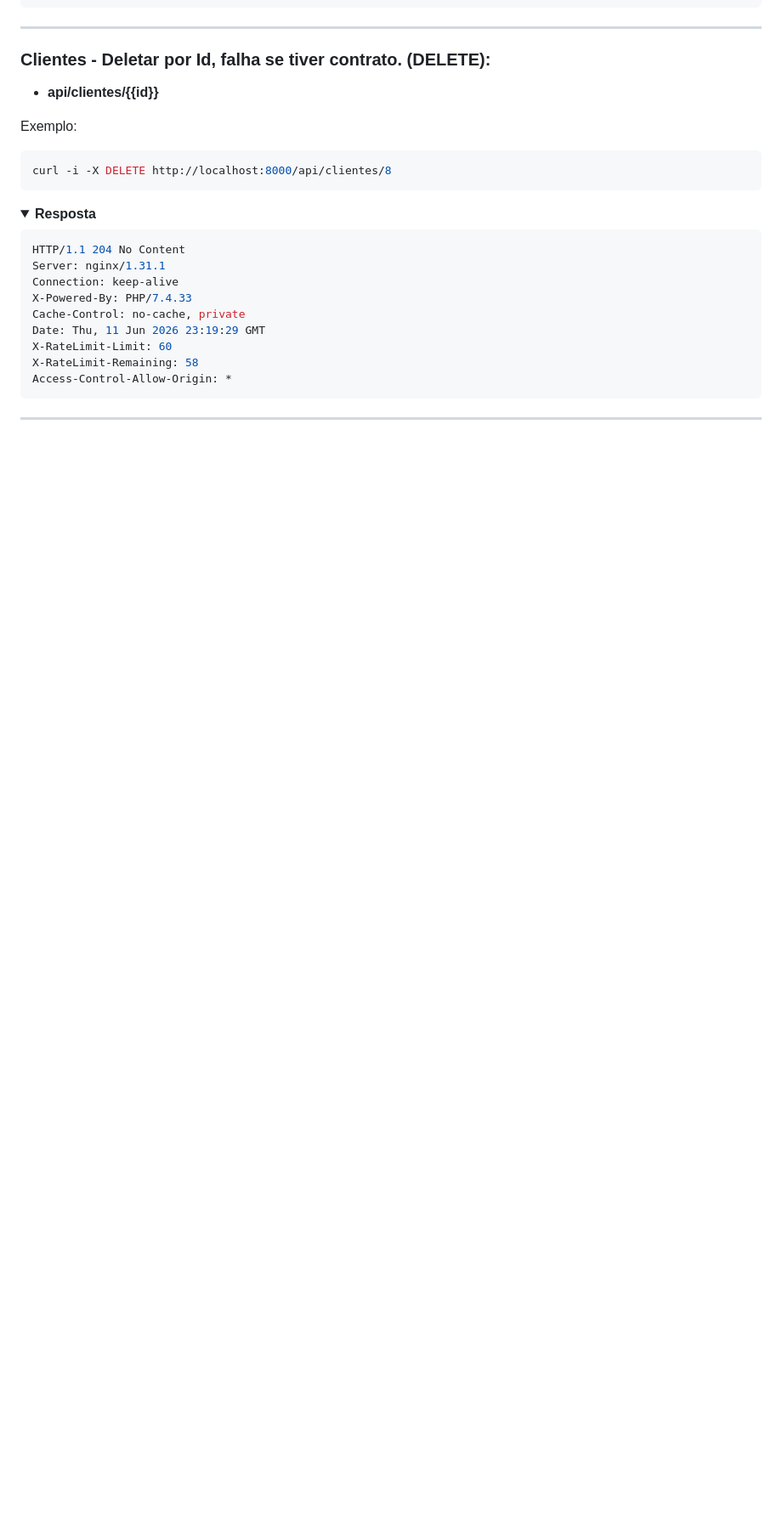
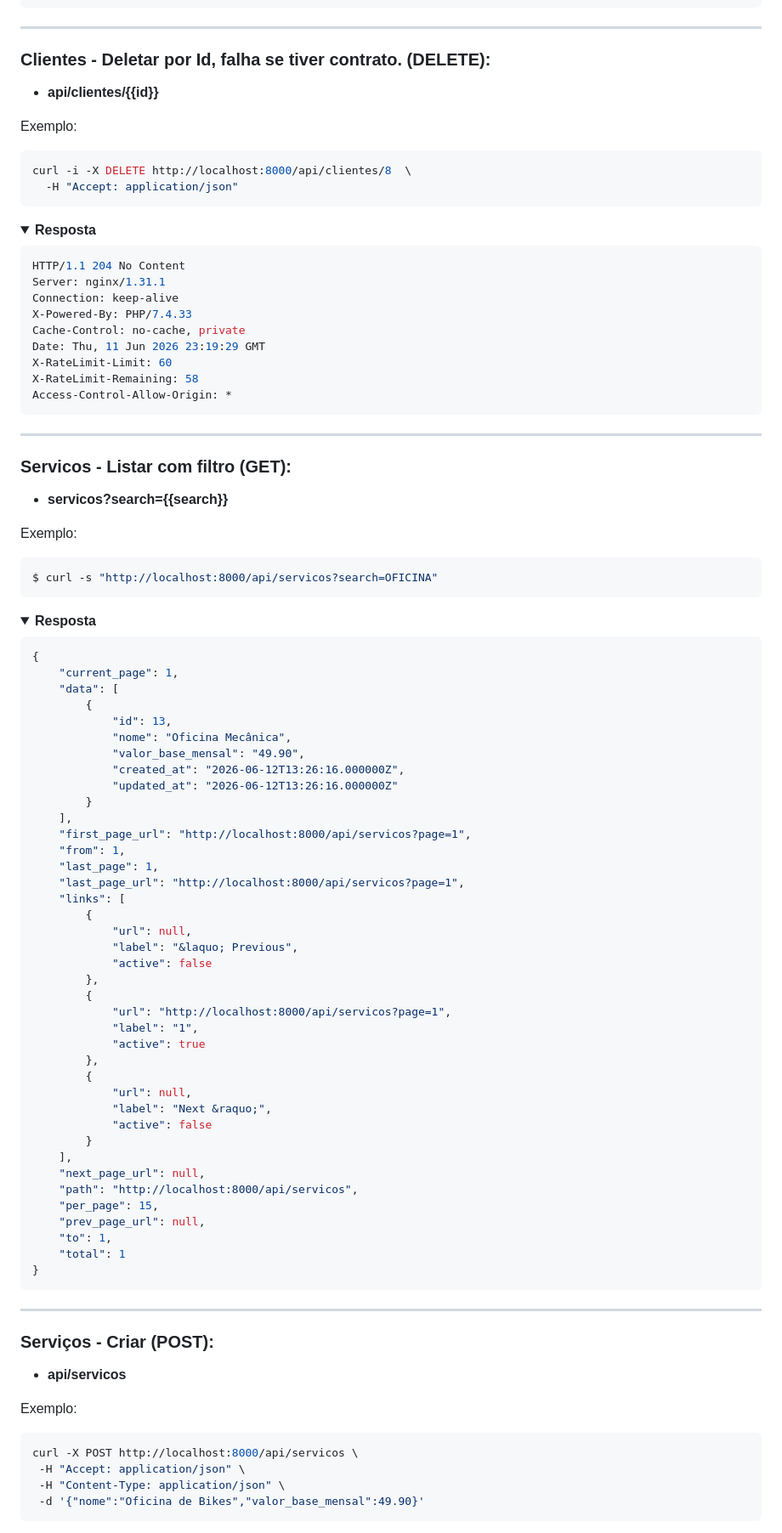
Before and after one commit to julianomacielferreira/effecti-code-challenge, a Markdown page: README.md, the part around the change printed below. Shown: that part at 85% size. GitHub-like rendering; folded sections open; blank space fills up the shorter version.

````diff
--- a/README.md
+++ b/README.md
@@ -335,7 +387,8 @@ curl -s -X PUT http://localhost:8000/api/clientes/1 \
 Exemplo:
 
 ```bash
-curl -i -X DELETE http://localhost:8000/api/clientes/8
+curl -i -X DELETE http://localhost:8000/api/clientes/8  \
+  -H "Accept: application/json"
 ```
 
 <details>
@@ -356,3 +409,75 @@ Access-Control-Allow-Origin: *
 </details>
 
 ---
+
+### Servicos - Listar com filtro (GET):
+
+- **servicos?search={{search}}**
+
+Exemplo:
+
+```bash
+$ curl -s "http://localhost:8000/api/servicos?search=OFICINA"
+```
+
+<details>
+<summary><b>Resposta</b></summary>
+
+```json
+{
+    "current_page": 1,
+    "data": [
+        {
+            "id": 13,
+            "nome": "Oficina Mecânica",
+            "valor_base_mensal": "49.90",
+            "created_at": "2026-06-12T13:26:16.000000Z",
+            "updated_at": "2026-06-12T13:26:16.000000Z"
+        }
+    ],
+    "first_page_url": "http://localhost:8000/api/servicos?page=1",
+    "from": 1,
+    "last_page": 1,
+    "last_page_url": "http://localhost:8000/api/servicos?page=1",
+    "links": [
+        {
+            "url": null,
+            "label": "&laquo; Previous",
+            "active": false
+        },
+        {
+            "url": "http://localhost:8000/api/servicos?page=1",
+            "label": "1",
+            "active": true
+        },
+        {
+            "url": null,
+            "label": "Next &raquo;",
+            "active": false
+        }
+    ],
+    "next_page_url": null,
+    "path": "http://localhost:8000/api/servicos",
+    "per_page": 15,
+    "prev_page_url": null,
+    "to": 1,
+    "total": 1
+}
+```
+</details>
+
+---
+
+### Serviços - Criar (POST):
+
+- **api/servicos**
+
+Exemplo:
+
+```bash
+curl -X POST http://localhost:8000/api/servicos \
+ -H "Accept: application/json" \
+ -H "Content-Type: application/json" \
+ -d '{"nome":"Oficina de Bikes","valor_base_mensal":49.90}'
+```
+
````
Also changed, not shown: other parts of README.md (+139 -8 lines), effecti-erp-swagger-docs.png, 1 other file.
